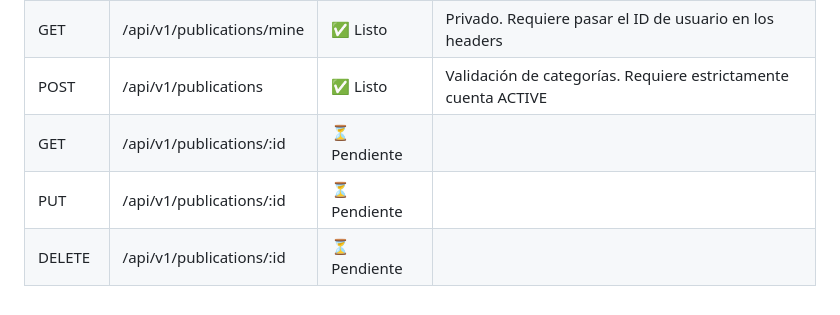
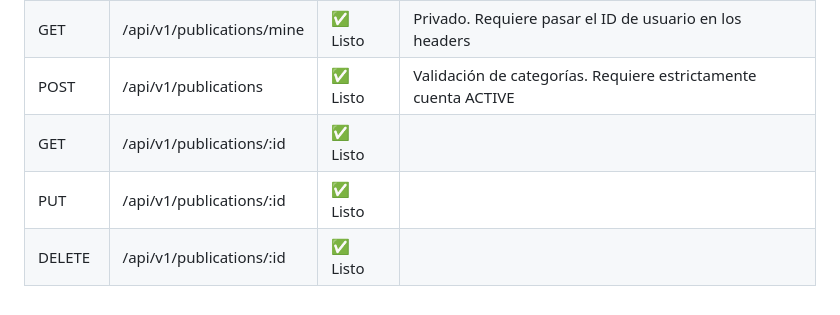
Before and after one commit to SIRE-ORG/SIRE, a Markdown page: docs/api-status.md, the part around the change. Drawn GitHub-style.

Commit message:
docs: marcar GET, PUT y DELETE de /publications/:id como listos

```diff
--- a/docs/api-status.md
+++ b/docs/api-status.md
@@ -131,6 +131,6 @@ Se levantó la arquitectura base con Fastify + Prisma ORM + Supabase PostgreSQL.
 | GET | /api/v1/publications | ✅ Listo | Público (Feed). Soporta filtro opcional por `region` via query param |
 | GET | /api/v1/publications/mine | ✅ Listo | Privado. Requiere pasar el ID de usuario en los headers |
 | POST | /api/v1/publications | ✅ Listo | Validación de categorías. Requiere estrictamente cuenta ACTIVE |
-| GET | /api/v1/publications/:id | ⏳ Pendiente | |
-| PUT | /api/v1/publications/:id | ⏳ Pendiente |  |
-| DELETE | /api/v1/publications/:id | ⏳ Pendiente |  |
+| GET | /api/v1/publications/:id | ✅ Listo | |
+| PUT | /api/v1/publications/:id | ✅ Listo |  |
+| DELETE | /api/v1/publications/:id | ✅ Listo |  |
```
